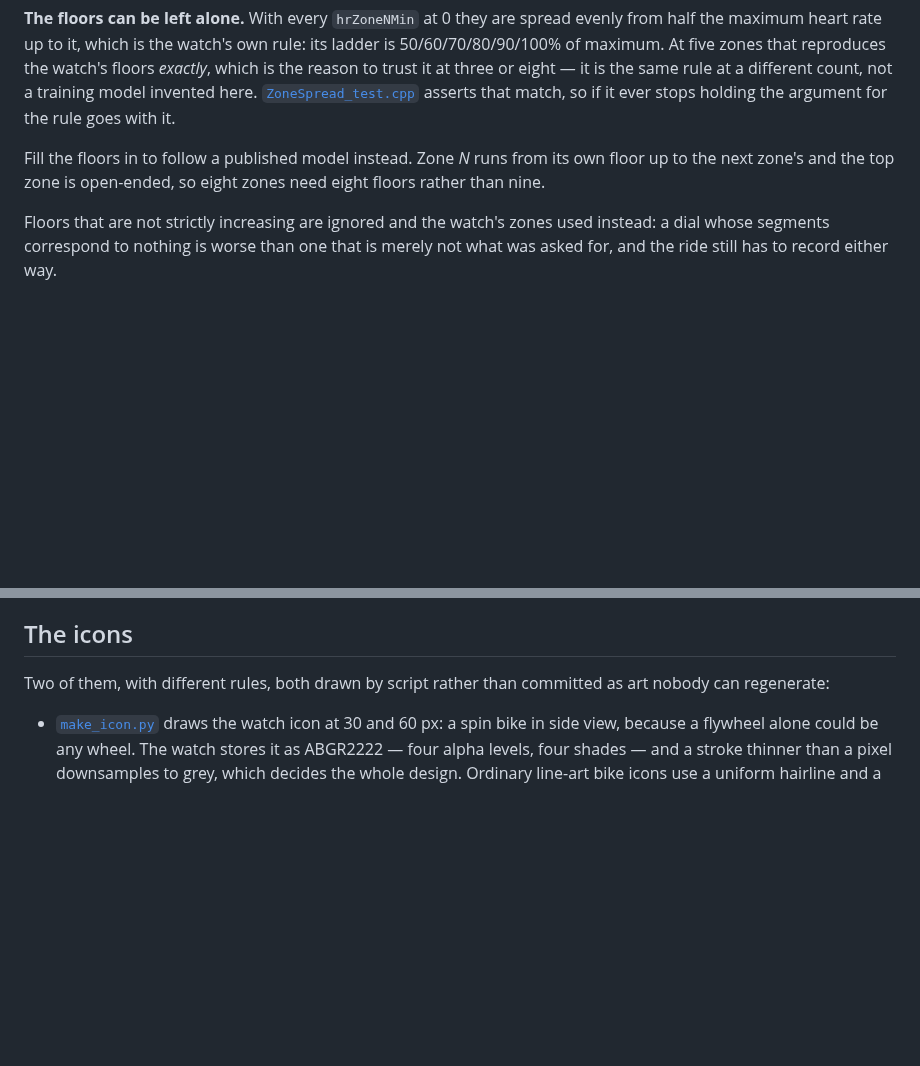
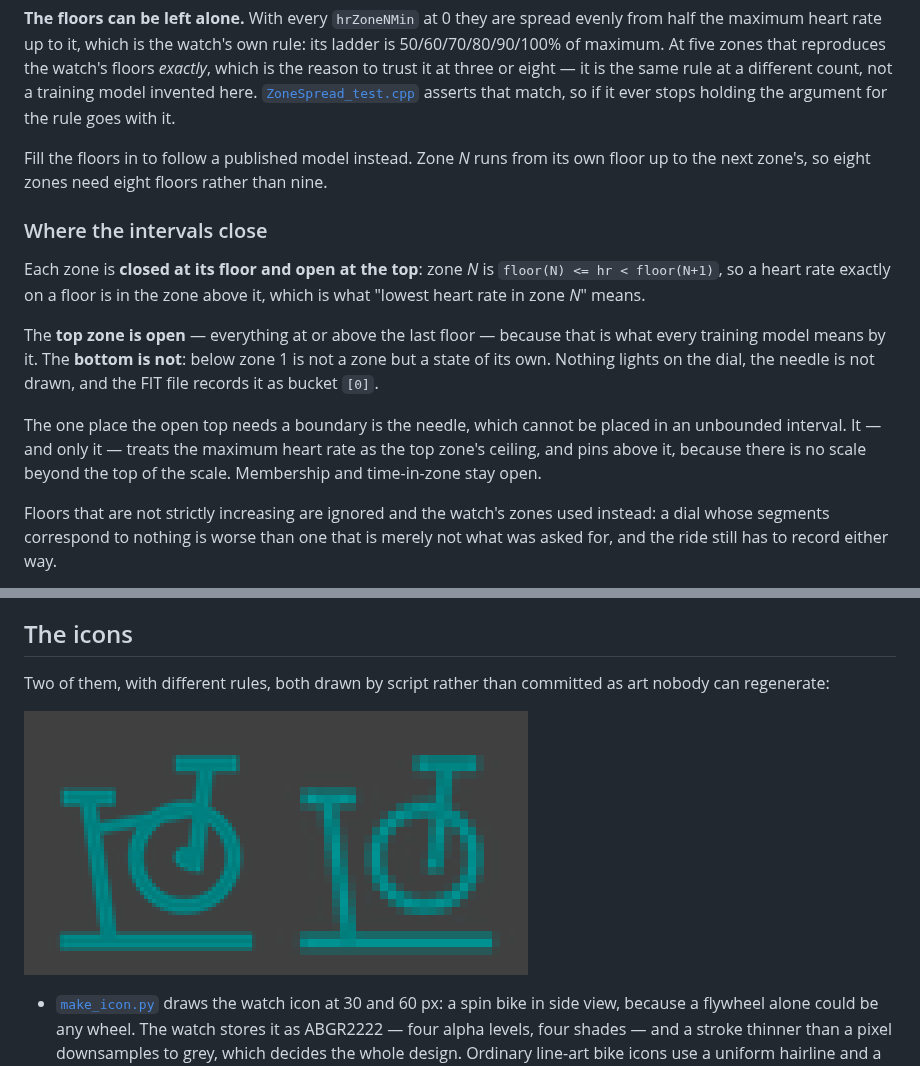
Before and after one commit to tobymurray/watch-apps, a Markdown page: Spin/README.md, 2 parts joined by grey strips. GitHub-like rendering; pictures changed too: Spin/Docs/icon.png (added); blank space fills up the shorter version.

```diff
--- a/Spin/README.md
+++ b/Spin/README.md
@@ -154,8 +154,24 @@ it is the same rule at a different count, not a training model invented here.
 ever stops holding the argument for the rule goes with it.
 
 Fill the floors in to follow a published model instead. Zone *N* runs from its
-own floor up to the next zone's and the top zone is open-ended, so eight zones
-need eight floors rather than nine.
+own floor up to the next zone's, so eight zones need eight floors rather than
+nine.
+
+### Where the intervals close
+
+Each zone is **closed at its floor and open at the top**: zone *N* is
+`floor(N) <= hr < floor(N+1)`, so a heart rate exactly on a floor is in the zone
+above it, which is what "lowest heart rate in zone *N*" means.
+
+The **top zone is open** — everything at or above the last floor — because that
+is what every training model means by it. The **bottom is not**: below zone 1 is
+not a zone but a state of its own. Nothing lights on the dial, the needle is not
+drawn, and the FIT file records it as bucket `[0]`.
+
+The one place the open top needs a boundary is the needle, which cannot be
+placed in an unbounded interval. It — and only it — treats the maximum heart
+rate as the top zone's ceiling, and pins above it, because there is no scale
+beyond the top of the scale. Membership and time-in-zone stay open.
 
 Floors that are not strictly increasing are ignored and the watch's zones used
 instead: a dial whose segments correspond to nothing is worse than one that is
@@ -480,6 +496,8 @@ checked against the same list a human reviews.
 Two of them, with different rules, both drawn by script rather than committed
 as art nobody can regenerate:
 
+![The watch icon at 60 and 30 px, both enlarged](Docs/icon.png)
+
 - [`make_icon.py`](Resources/make_icon.py) draws the watch icon at 30 and 60 px:
   a spin bike in side view, because a flywheel alone could be any wheel. The
   watch stores it as ABGR2222 — four alpha levels, four shades — and a stroke
```
Also changed, not shown: 4 other files.
